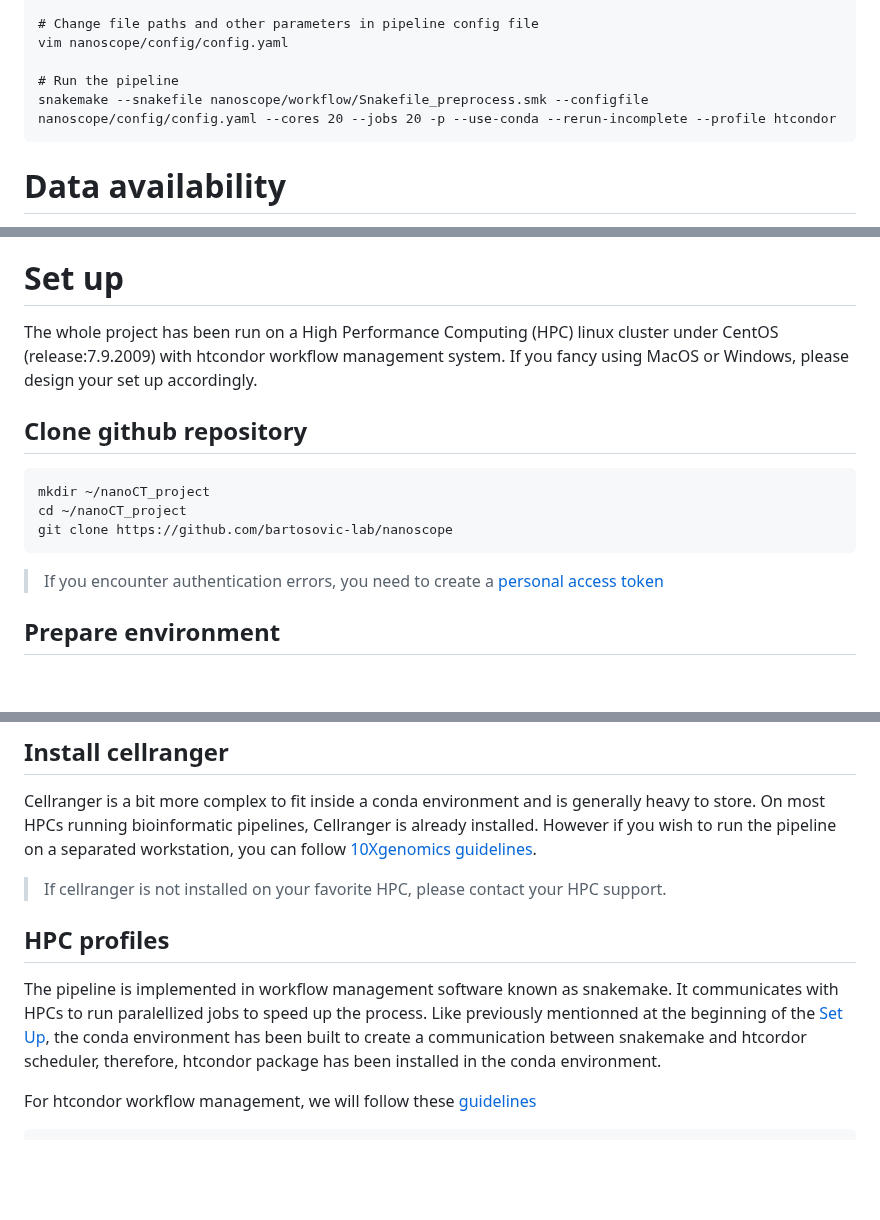
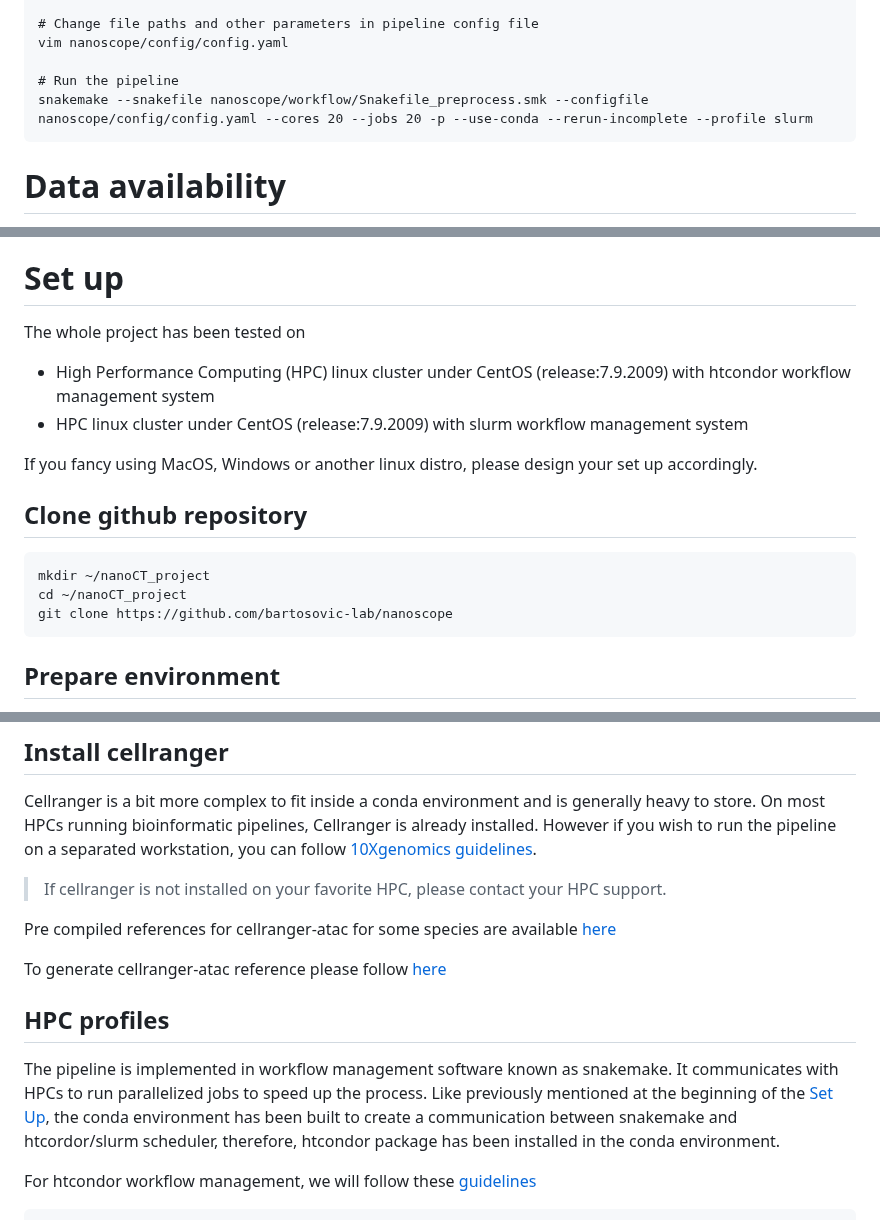
Before and after one commit to bartosovic-lab/nanoscope, a Markdown page: README.md, 3 parts joined by grey strips. Rendered like a GitHub page; blank space fills up the shorter version.

````diff
--- a/README.md
+++ b/README.md
@@ -27,7 +27,7 @@ conda activate nanoscope_base
 vim nanoscope/config/config.yaml
 
 # Run the pipeline
-snakemake --snakefile nanoscope/workflow/Snakefile_preprocess.smk --configfile nanoscope/config/config.yaml --cores 20 --jobs 20 -p --use-conda --rerun-incomplete --profile htcondor
+snakemake --snakefile nanoscope/workflow/Snakefile_preprocess.smk --configfile nanoscope/config/config.yaml --cores 20 --jobs 20 -p --use-conda --rerun-incomplete --profile slurm
 ```
 
 
@@ -39,7 +39,11 @@ All raw and processed files can be found as supplementary files in the [GEO repo
 
 # Set up
-The whole project has been run on a High Performance Computing (HPC) linux cluster under CentOS (release:7.9.2009) with htcondor workflow management system.
-If you fancy using MacOS or Windows, please design your set up accordingly.
+The whole project has been tested on
+- High Performance Computing (HPC) linux cluster under CentOS (release:7.9.2009) with htcondor workflow management system
+- HPC linux cluster under CentOS (release:7.9.2009) with slurm workflow management system
+
+
+If you fancy using MacOS, Windows or another linux distro, please design your set up accordingly.
 
 ## Clone github repository
 ```
@@ -47,7 +51,6 @@ mkdir ~/nanoCT_project
 cd ~/nanoCT_project
 git clone https://github.com/bartosovic-lab/nanoscope
 ```
-> If you encounter authentication errors, you need to create a [personal access token](https://docs.github.com/fr/authentication/keeping-your-account-and-data-secure/creating-a-personal-access-token)
 
 ## Prepare environment
 A conda environment will be used to set up an isolated architecture reducing troubleshooting.
@@ -123,10 +129,14 @@ However if you wish to run the pipeline on a separated workstation, you can foll
 
 > If cellranger is not installed on your favorite HPC, please contact your HPC support.
 
+Pre compiled references for cellranger-atac for some species are available [here](https://support.10xgenomics.com/single-cell-atac/software/downloads/latest)
+
+To generate cellranger-atac reference please follow [here](https://support.10xgenomics.com/single-cell-atac/software/pipelines/latest/advanced/references)
+
 ## HPC profiles
 The pipeline is implemented in workflow management software known as snakemake.
-It communicates with HPCs to run paralellized jobs to speed up the process.
-Like previously mentionned at the beginning of the [Set Up](#set-up), the conda environment has been built to create a communication between snakemake and htcordor scheduler, therefore, htcondor package has been installed in the conda environment.
+It communicates with HPCs to run parallelized jobs to speed up the process.
+Like previously mentioned at the beginning of the [Set Up](#set-up), the conda environment has been built to create a communication between snakemake and htcordor/slurm scheduler, therefore, htcondor package has been installed in the conda environment.
 
 For htcondor workflow management, we will follow these [guidelines](https://github.com/Snakemake-Profiles/htcondor)
 ```
````
Also changed, not shown: other parts of README.md (+25 -13 lines).
